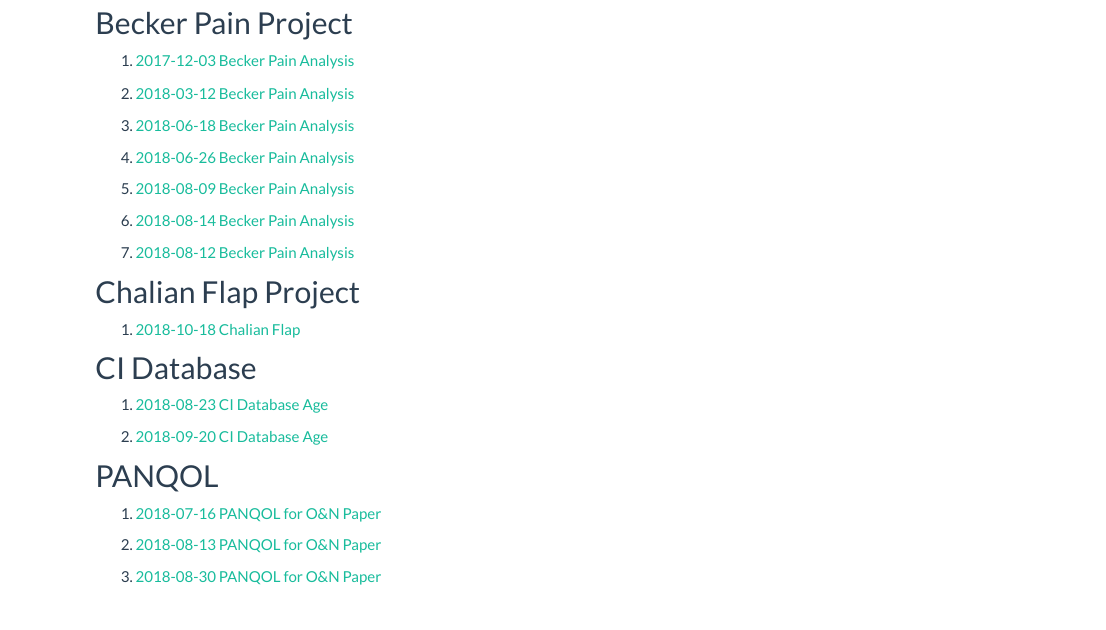
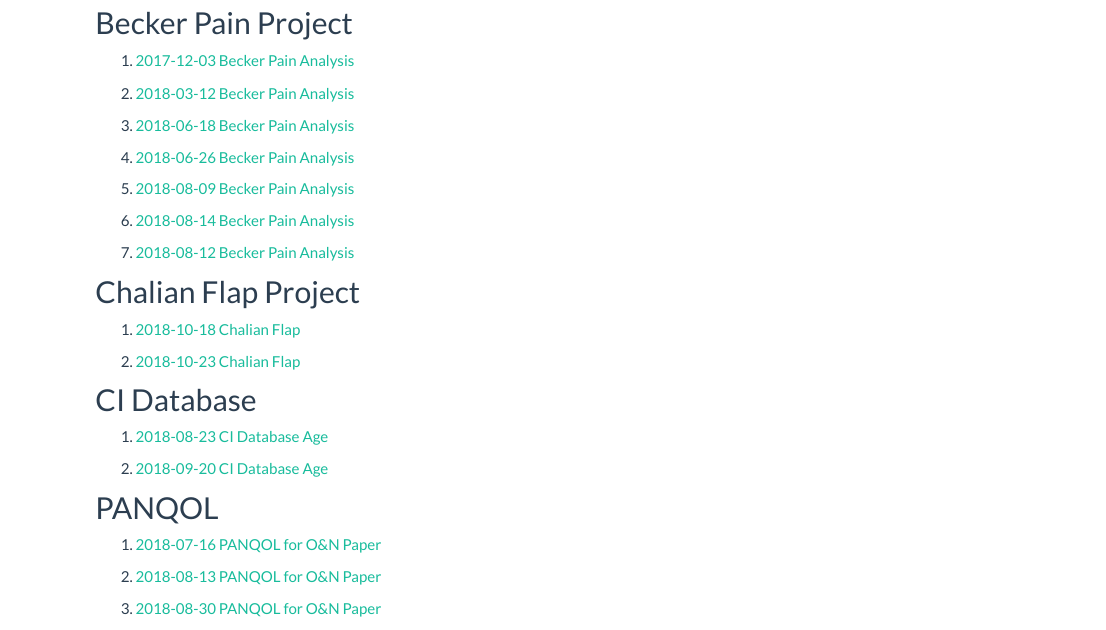
Before and after one commit to brant01/brant01.github.io, an R Markdown document (Other.rmd): the page in a window 1100 px wide, from 130 px down. The pictures show the output file Other.html that the author committed with the source, opened offline; library style sheets and scripts come from the installed R packages.

Commit message:
Add files via upload

```diff
--- a/Other.rmd
+++ b/Other.rmd
@@ -26,6 +26,8 @@ title: "Other Projects"
 
 1. [2018-10-18 Chalian Flap](../20181018_Flap_RedCap.nb.html)
 
+2. [2018-10-23 Chalian Flap](../20181023_Flap_RedCap.nb.html)
+
 ##CI Database
 
 1. [2018-08-23 CI Database Age](../20180823_CI_Age.nb.html)
```
Also changed, not shown: 20181023_Flap_RedCap.nb.html (added), Other.html.
